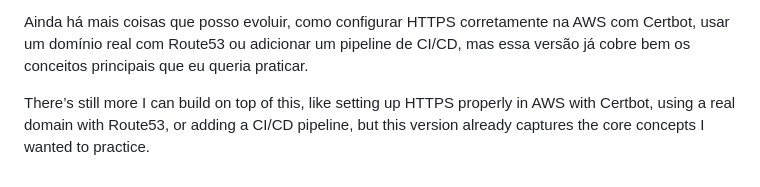
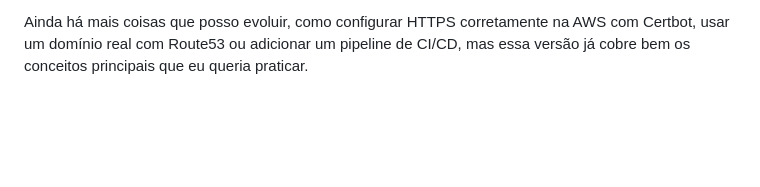
Before and after one commit to Gabrieldelacerda/nginx-multisite-lab-V2, a Markdown page: README.md, the part around the change. GitHub-like rendering; blank space fills up the shorter version.

```diff
--- a/README.md
+++ b/README.md
@@ -64,6 +64,3 @@ Algumas decisões nesse projeto foram intencionais. Mantive a estrutura simples
 No geral, este projeto reflete como eu abordo aprendizado e resolução de problemas: começo simples, faço funcionar e depois vou melhorando passo a passo. Ele também demonstra experiência prática com configuração de Nginx, containerização, provisionamento de infraestrutura e debugging tanto em ambientes locais quanto remotos.
 
 Ainda há mais coisas que posso evoluir, como configurar HTTPS corretamente na AWS com Certbot, usar um domínio real com Route53 ou adicionar um pipeline de CI/CD, mas essa versão já cobre bem os conceitos principais que eu queria praticar.
-
-
-There’s still more I can build on top of this, like setting up HTTPS properly in AWS with Certbot, using a real domain with Route53, or adding a CI/CD pipeline, but this version already captures the core concepts I wanted to practice.
```
